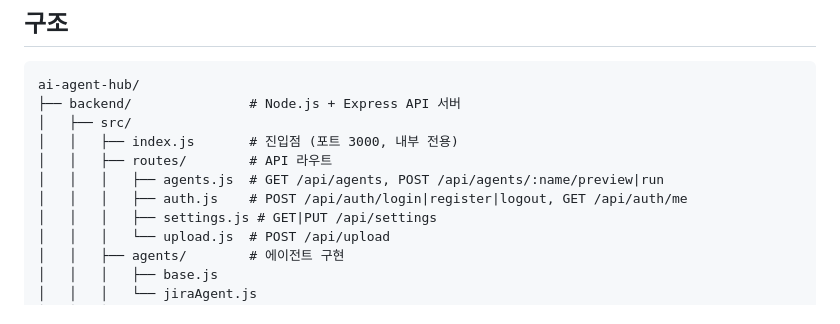
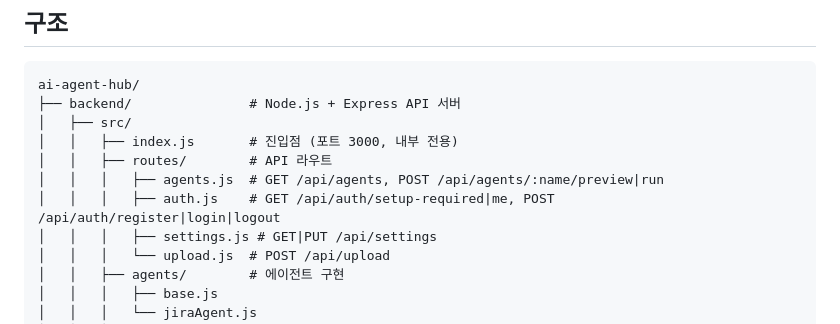
Before and after one commit to joonwon-space/ai-agent-hub, a Markdown page: README.md, the part around the change. Rendered like a GitHub page.

```diff
--- a/README.md
+++ b/README.md
@@ -11,7 +11,7 @@ ai-agent-hub/
 │   │   ├── index.js       # 진입점 (포트 3000, 내부 전용)
 │   │   ├── routes/        # API 라우트
 │   │   │   ├── agents.js  # GET /api/agents, POST /api/agents/:name/preview|run
-│   │   │   ├── auth.js    # POST /api/auth/login|register|logout, GET /api/auth/me
+│   │   │   ├── auth.js    # GET /api/auth/setup-required|me, POST /api/auth/register|login|logout
 │   │   │   ├── settings.js # GET|PUT /api/settings
 │   │   │   └── upload.js  # POST /api/upload
 │   │   ├── agents/        # 에이전트 구현
```
Also changed, not shown: docs/architecture/api-reference.md (added, +171 -0 lines).
